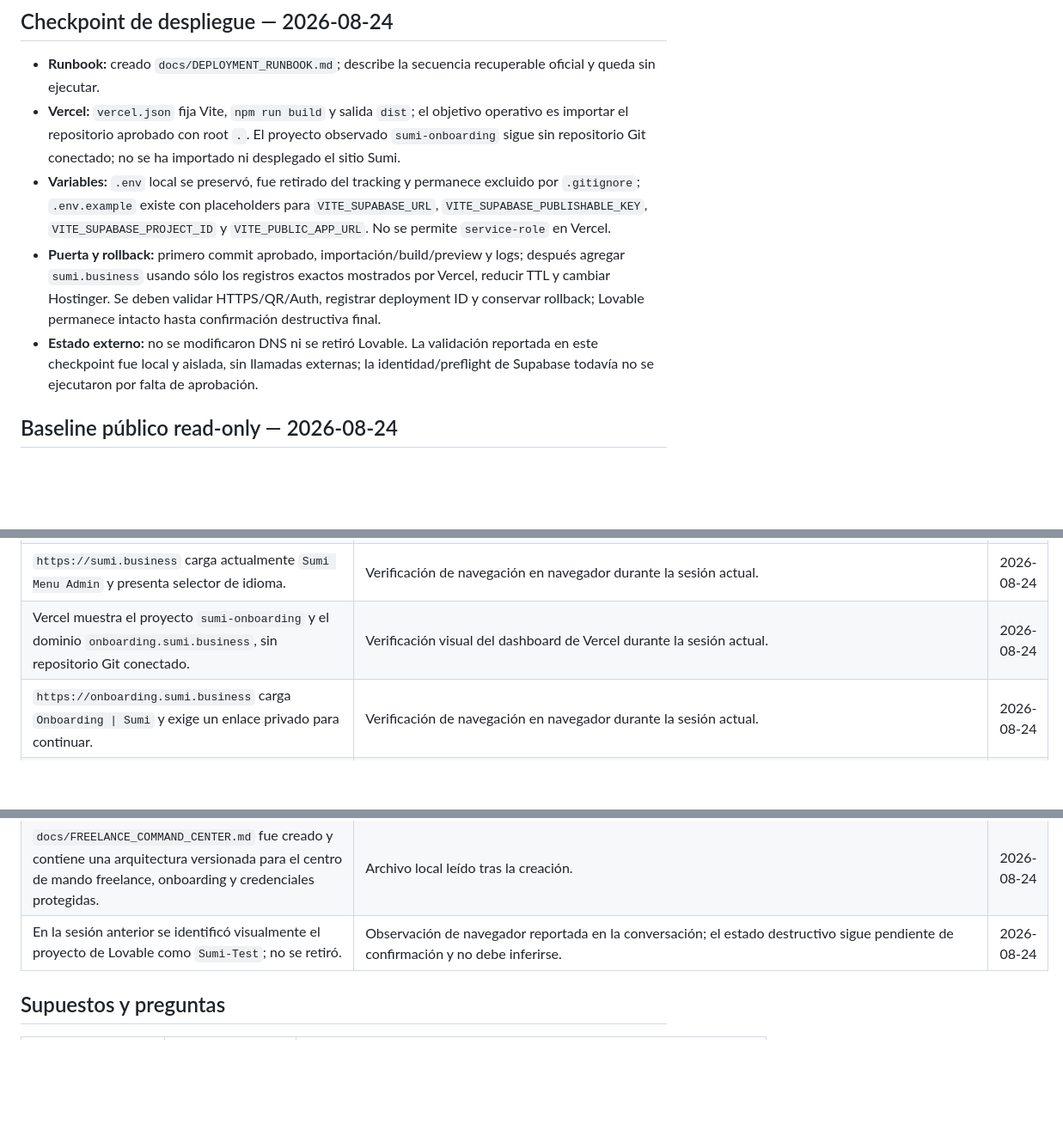
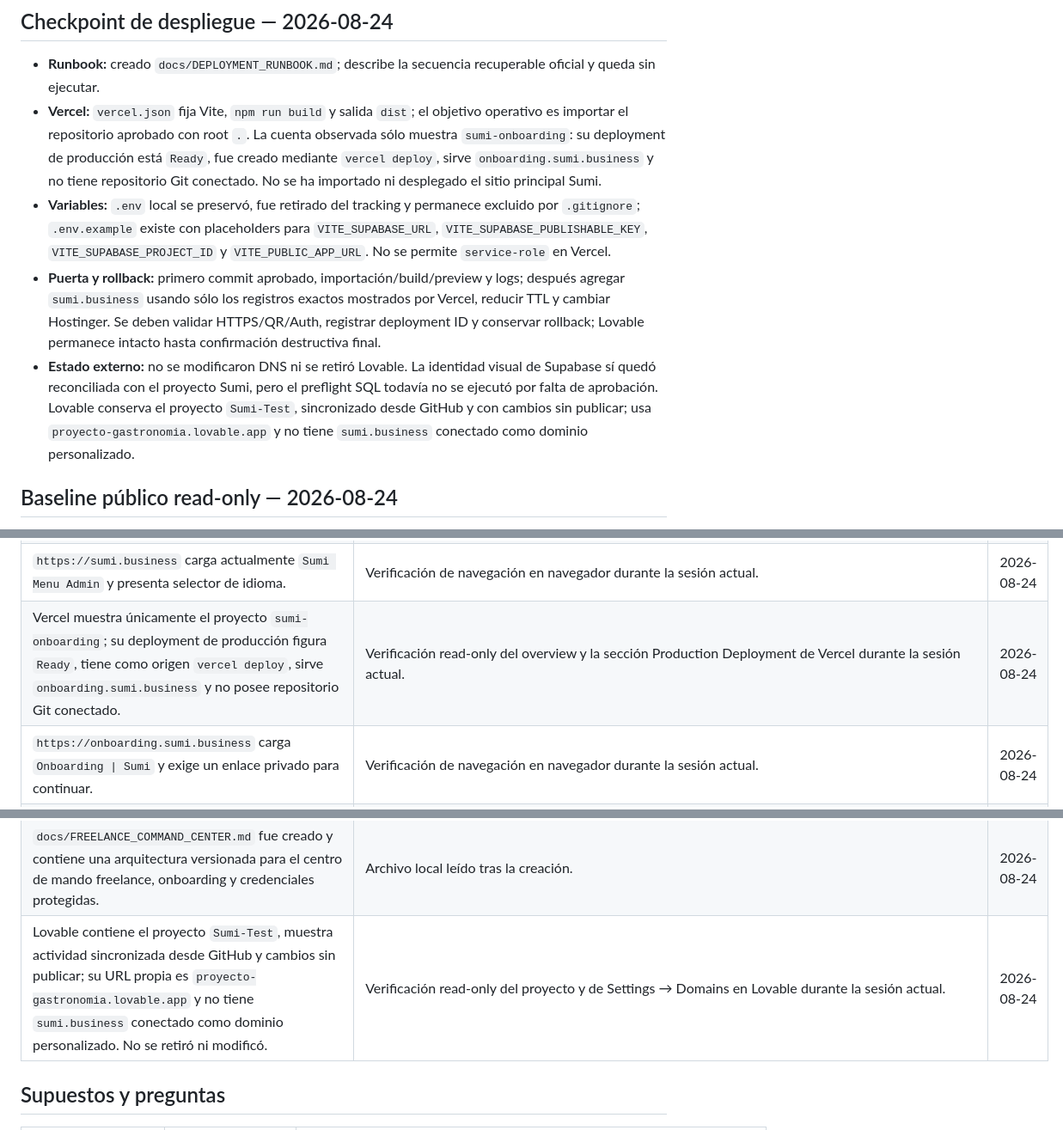
Before and after one commit to 555XxnicoxX555/scan-and-earn-buddy, a Markdown page: PROJECT_LEDGER.md, 3 parts joined by grey strips. Shown at 86% size. Drawn GitHub-style; blank space fills up the shorter version.

Commit message:
docs: record verified deployment baselines

```diff
--- a/PROJECT_LEDGER.md
+++ b/PROJECT_LEDGER.md
@@ -32,10 +32,10 @@
 ## Checkpoint de despliegue — 2026-08-24
 
 - **Runbook:** creado `docs/DEPLOYMENT_RUNBOOK.md`; describe la secuencia recuperable oficial y queda sin ejecutar.
-- **Vercel:** `vercel.json` fija Vite, `npm run build` y salida `dist`; el objetivo operativo es importar el repositorio aprobado con root `.`. El proyecto observado `sumi-onboarding` sigue sin repositorio Git conectado; no se ha importado ni desplegado el sitio Sumi.
+- **Vercel:** `vercel.json` fija Vite, `npm run build` y salida `dist`; el objetivo operativo es importar el repositorio aprobado con root `.`. La cuenta observada sólo muestra `sumi-onboarding`: su deployment de producción está `Ready`, fue creado mediante `vercel deploy`, sirve `onboarding.sumi.business` y no tiene repositorio Git conectado. No se ha importado ni desplegado el sitio principal Sumi.
 - **Variables:** `.env` local se preservó, fue retirado del tracking y permanece excluido por `.gitignore`; `.env.example` existe con placeholders para `VITE_SUPABASE_URL`, `VITE_SUPABASE_PUBLISHABLE_KEY`, `VITE_SUPABASE_PROJECT_ID` y `VITE_PUBLIC_APP_URL`. No se permite `service-role` en Vercel.
 - **Puerta y rollback:** primero commit aprobado, importación/build/preview y logs; después agregar `sumi.business` usando sólo los registros exactos mostrados por Vercel, reducir TTL y cambiar Hostinger. Se deben validar HTTPS/QR/Auth, registrar deployment ID y conservar rollback; Lovable permanece intacto hasta confirmación destructiva final.
-- **Estado externo:** no se modificaron DNS ni se retiró Lovable. La validación reportada en este checkpoint fue local y aislada, sin llamadas externas; la identidad/preflight de Supabase todavía no se ejecutaron por falta de aprobación.
+- **Estado externo:** no se modificaron DNS ni se retiró Lovable. La identidad visual de Supabase sí quedó reconciliada con el proyecto Sumi, pero el preflight SQL todavía no se ejecutó por falta de aprobación. Lovable conserva el proyecto `Sumi-Test`, sincronizado desde GitHub y con cambios sin publicar; usa `proyecto-gastronomia.lovable.app` y no tiene `sumi.business` conectado como dominio personalizado.
 
 ## Baseline público read-only — 2026-08-24
 
@@ -107,12 +107,12 @@
 | El bundle público observado es `assets/index-DqzCP29E.js` (`359320` bytes) y no contiene `manage_reward_redemption_status_v2` ni `employee-workspace`; producción sigue sirviendo la versión anterior, no el flujo local auditado. | Inspección pública read-only del bundle servido el 2026-08-24; no se registran hashes ni se infiere proveedor adicional. | 2026-08-24 |
 | Hostinger muestra como dominio registrado exacto `sumi.business`. | Verificación visual de la cuenta Hostinger durante la sesión actual. | 2026-08-24 |
 | `https://sumi.business` carga actualmente `Sumi Menu Admin` y presenta selector de idioma. | Verificación de navegación en navegador durante la sesión actual. | 2026-08-24 |
-| Vercel muestra el proyecto `sumi-onboarding` y el dominio `onboarding.sumi.business`, sin repositorio Git conectado. | Verificación visual del dashboard de Vercel durante la sesión actual. | 2026-08-24 |
+| Vercel muestra únicamente el proyecto `sumi-onboarding`; su deployment de producción figura `Ready`, tiene como origen `vercel deploy`, sirve `onboarding.sumi.business` y no posee repositorio Git conectado. | Verificación read-only del overview y la sección Production Deployment de Vercel durante la sesión actual. | 2026-08-24 |
 | `https://onboarding.sumi.business` carga `Onboarding \| Sumi` y exige un enlace privado para continuar. | Verificación de navegación en navegador durante la sesión actual. | 2026-08-24 |
 | El dashboard visible de Supabase figura como `Sumi`. | Verificación visual del dashboard de Supabase durante la sesión actual. | 2026-08-24 |
 | El repositorio público de GitHub es `555XxnicoxX555/scan-and-earn-buddy` y su rama por defecto es `main`. | Salida verificada de `gh repo view`; no implica que la rama de trabajo actual haya sido fusionada. | 2026-08-24 |
 | `docs/FREELANCE_COMMAND_CENTER.md` fue creado y contiene una arquitectura versionada para el centro de mando freelance, onboarding y credenciales protegidas. | Archivo local leído tras la creación. | 2026-08-24 |
-| En la sesión anterior se identificó visualmente el proyecto de Lovable como `Sumi-Test`; no se retiró. | Observación de navegador reportada en la conversación; el estado destructivo sigue pendiente de confirmación y no debe inferirse. | 2026-08-24 |
+| Lovable contiene el proyecto `Sumi-Test`, muestra actividad sincronizada desde GitHub y cambios sin publicar; su URL propia es `proyecto-gastronomia.lovable.app` y no tiene `sumi.business` conectado como dominio personalizado. No se retiró ni modificó. | Verificación read-only del proyecto y de Settings → Domains en Lovable durante la sesión actual. | 2026-08-24 |
 
 ## Supuestos y preguntas
 
```
Also changed, not shown: other parts of PROJECT_LEDGER.md (+2 -2 lines).
